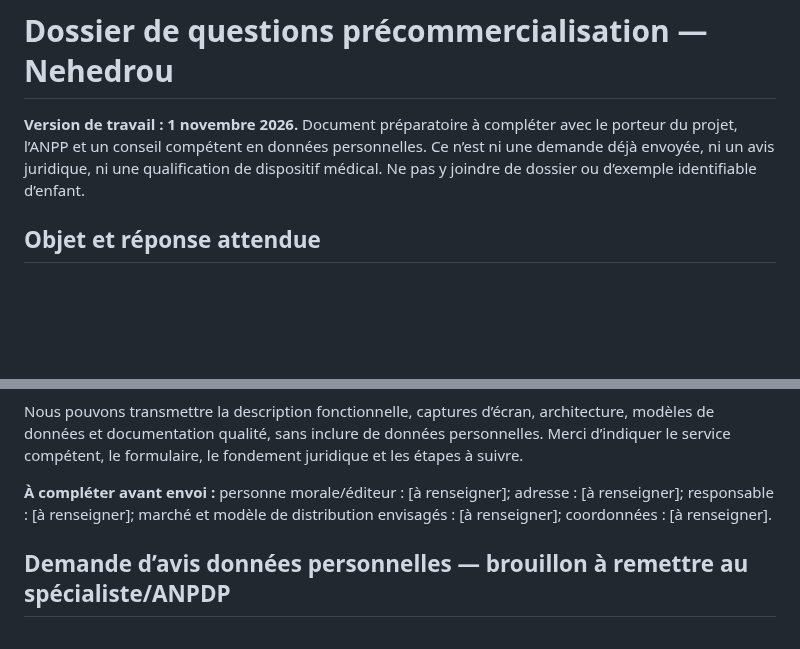
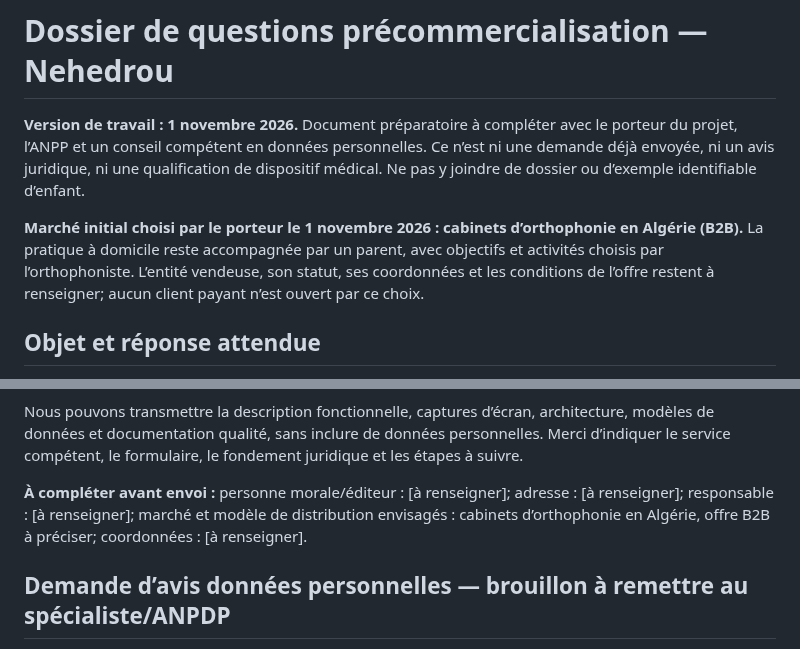
Before and after one commit to Midotech31/nehedrou, a Markdown page: docs/QUESTIONNAIRE_QUALIFICATION_REGLEMENTAIRE_ET_DONNEES_20261101.md, 2 parts joined by grey strips. Drawn GitHub-style; blank space fills up the shorter version.

```diff
--- a/docs/QUESTIONNAIRE_QUALIFICATION_REGLEMENTAIRE_ET_DONNEES_20261101.md
+++ b/docs/QUESTIONNAIRE_QUALIFICATION_REGLEMENTAIRE_ET_DONNEES_20261101.md
@@ -1,6 +1,8 @@
 # Dossier de questions précommercialisation — Nehedrou
 
 **Version de travail : 1 novembre 2026.** Document préparatoire à compléter avec le porteur du projet, l’ANPP et un conseil compétent en données personnelles. Ce n’est ni une demande déjà envoyée, ni un avis juridique, ni une qualification de dispositif médical. Ne pas y joindre de dossier ou d’exemple identifiable d’enfant.
+
+**Marché initial choisi par le porteur le 1 novembre 2026 : cabinets d’orthophonie en Algérie (B2B).** La pratique à domicile reste accompagnée par un parent, avec objectifs et activités choisis par l’orthophoniste. L’entité vendeuse, son statut, ses coordonnées et les conditions de l’offre restent à renseigner; aucun client payant n’est ouvert par ce choix.
 
 ## Objet et réponse attendue
 
@@ -44,7 +46,7 @@ Nous sollicitons votre orientation sur les points suivants :
 
 Nous pouvons transmettre la description fonctionnelle, captures d’écran, architecture, modèles de données et documentation qualité, sans inclure de données personnelles. Merci d’indiquer le service compétent, le formulaire, le fondement juridique et les étapes à suivre.
 
-**À compléter avant envoi :** personne morale/éditeur : [à renseigner]; adresse : [à renseigner]; responsable : [à renseigner]; marché et modèle de distribution envisagés : [à renseigner]; coordonnées : [à renseigner].
+**À compléter avant envoi :** personne morale/éditeur : [à renseigner]; adresse : [à renseigner]; responsable : [à renseigner]; marché et modèle de distribution envisagés : cabinets d’orthophonie en Algérie, offre B2B à préciser; coordonnées : [à renseigner].
 
 ## Demande d’avis données personnelles — brouillon à remettre au spécialiste/ANPDP
 
```
Also changed, not shown: other parts of docs/QUESTIONNAIRE_QUALIFICATION_REGLEMENTAIRE_ET_DONNEES_20261101.md (+6 -4 lines), docs/COMMERCIALISATION_PROGRESS_20261101.md (+4 -4 lines), docs/OBLIGATIONS_MARCHES_PILOTES_20261101.md (+3 -1 lines).
